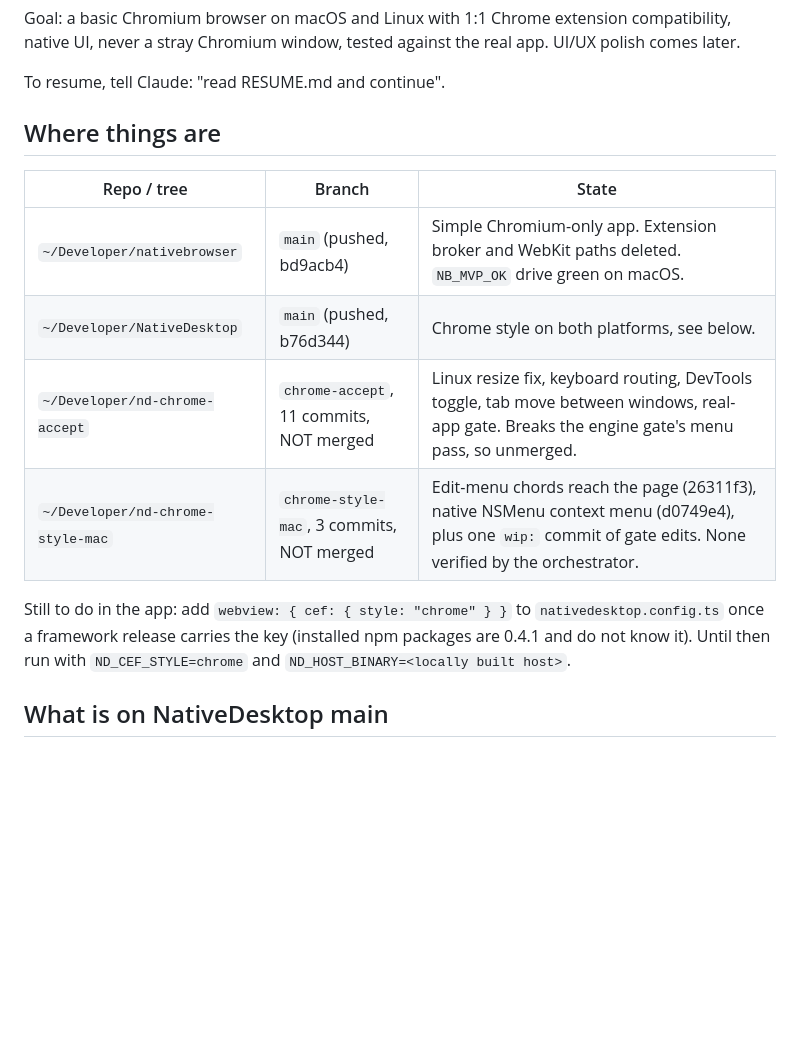
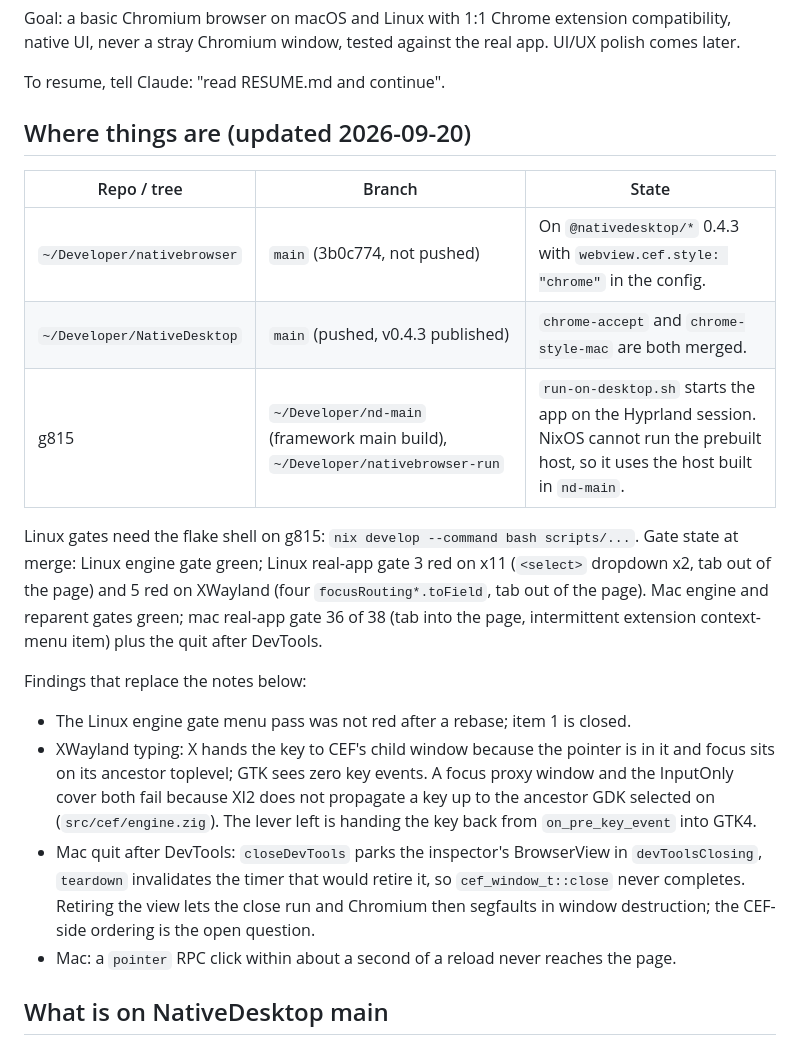
Before and after one commit to FormalSnake/lynk-browser, a Markdown page: RESUME.md, the part around the change. GitHub-like rendering; blank space fills up the shorter version.

Commit message:
docs: resume notes after the 0.4.3 merges

```diff
--- a/RESUME.md
+++ b/RESUME.md
@@ -6,19 +6,35 @@ app. UI/UX polish comes later.
 
 To resume, tell Claude: "read RESUME.md and continue".
 
-## Where things are
+## Where things are (updated 2026-09-20)
 
 | Repo / tree | Branch | State |
 |---|---|---|
-| `~/Developer/nativebrowser` | `main` (pushed, bd9acb4) | Simple Chromium-only app. Extension broker and WebKit paths deleted. `NB_MVP_OK` drive green on macOS. |
-| `~/Developer/NativeDesktop` | `main` (pushed, b76d344) | Chrome style on both platforms, see below. |
-| `~/Developer/nd-chrome-accept` | `chrome-accept`, 11 commits, NOT merged | Linux resize fix, keyboard routing, DevTools toggle, tab move between windows, real-app gate. Breaks the engine gate's menu pass, so unmerged. |
-| `~/Developer/nd-chrome-style-mac` | `chrome-style-mac`, 3 commits, NOT merged | Edit-menu chords reach the page (26311f3), native NSMenu context menu (d0749e4), plus one `wip:` commit of gate edits. None verified by the orchestrator. |
+| `~/Developer/nativebrowser` | `main` (3b0c774, not pushed) | On `@nativedesktop/*` 0.4.3 with `webview.cef.style: "chrome"` in the config. |
+| `~/Developer/NativeDesktop` | `main` (pushed, v0.4.3 published) | `chrome-accept` and `chrome-style-mac` are both merged. |
+| g815 | `~/Developer/nd-main` (framework main build), `~/Developer/nativebrowser-run` | `run-on-desktop.sh` starts the app on the Hyprland session. NixOS cannot run the prebuilt host, so it uses the host built in `nd-main`. |
 
-Still to do in the app: add `webview: { cef: { style: "chrome" } }` to
-`nativedesktop.config.ts` once a framework release carries the key (installed
-npm packages are 0.4.1 and do not know it). Until then run with
-`ND_CEF_STYLE=chrome` and `ND_HOST_BINARY=<locally built host>`.
+Linux gates need the flake shell on g815: `nix develop --command bash scripts/...`.
+Gate state at merge: Linux engine gate green; Linux real-app gate 3 red on x11
+(`<select>` dropdown x2, tab out of the page) and 5 red on XWayland (four
+`focusRouting*.toField`, tab out of the page). Mac engine and reparent gates
+green; mac real-app gate 36 of 38 (tab into the page, intermittent extension
+context-menu item) plus the quit after DevTools.
+
+Findings that replace the notes below:
+- The Linux engine gate menu pass was not red after a rebase; item 1 is closed.
+- XWayland typing: X hands the key to CEF's child window because the pointer is
+  in it and focus sits on its ancestor toplevel; GTK sees zero key events. A
+  focus proxy window and the InputOnly cover both fail because XI2 does not
+  propagate a key up to the ancestor GDK selected on (`src/cef/engine.zig`).
+  The lever left is handing the key back from `on_pre_key_event` into GTK4.
+- Mac quit after DevTools: `closeDevTools` parks the inspector's BrowserView in
+  `devToolsClosing`, `teardown` invalidates the timer that would retire it, so
+  `cef_window_t::close` never completes. Retiring the view lets the close run
+  and Chromium then segfaults in window destruction; the CEF-side ordering is
+  the open question.
+- Mac: a `pointer` RPC click within about a second of a reload never reaches
+  the page.
 
 ## What is on NativeDesktop main
 
```
